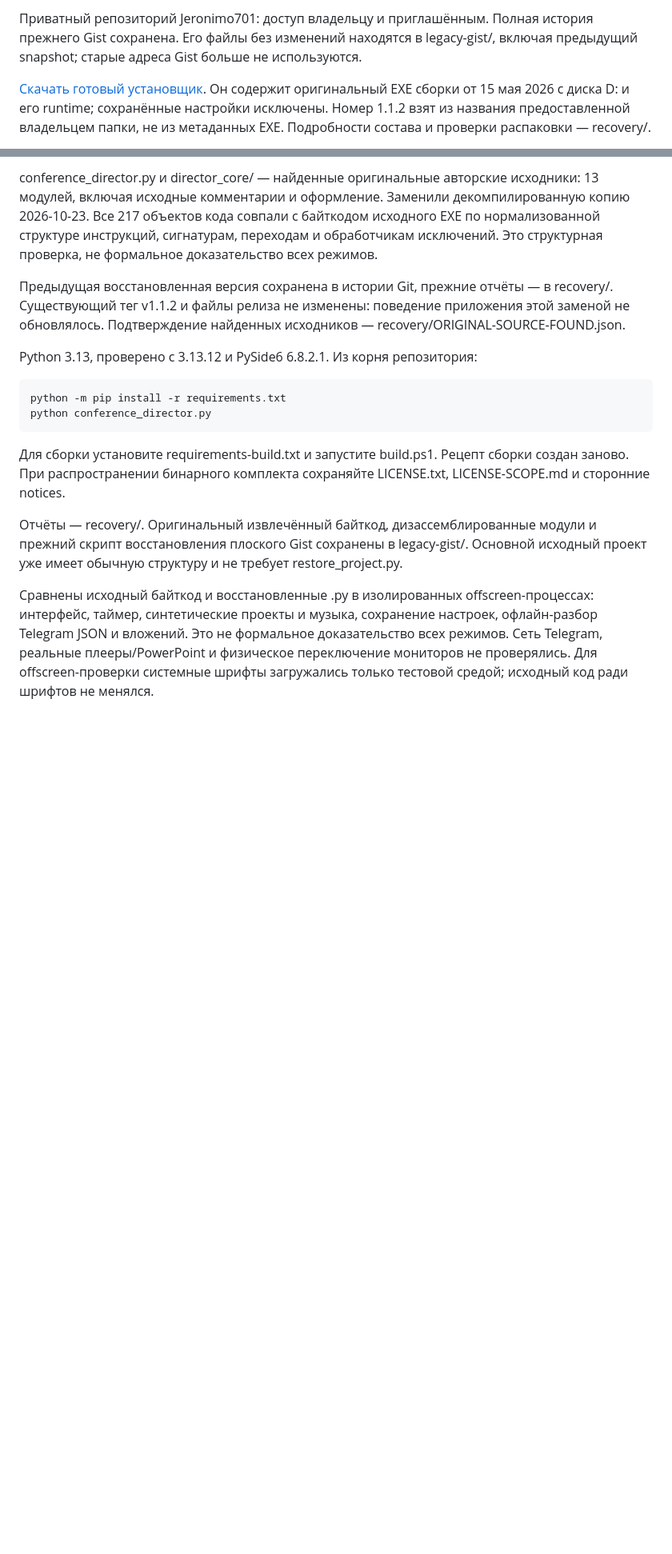
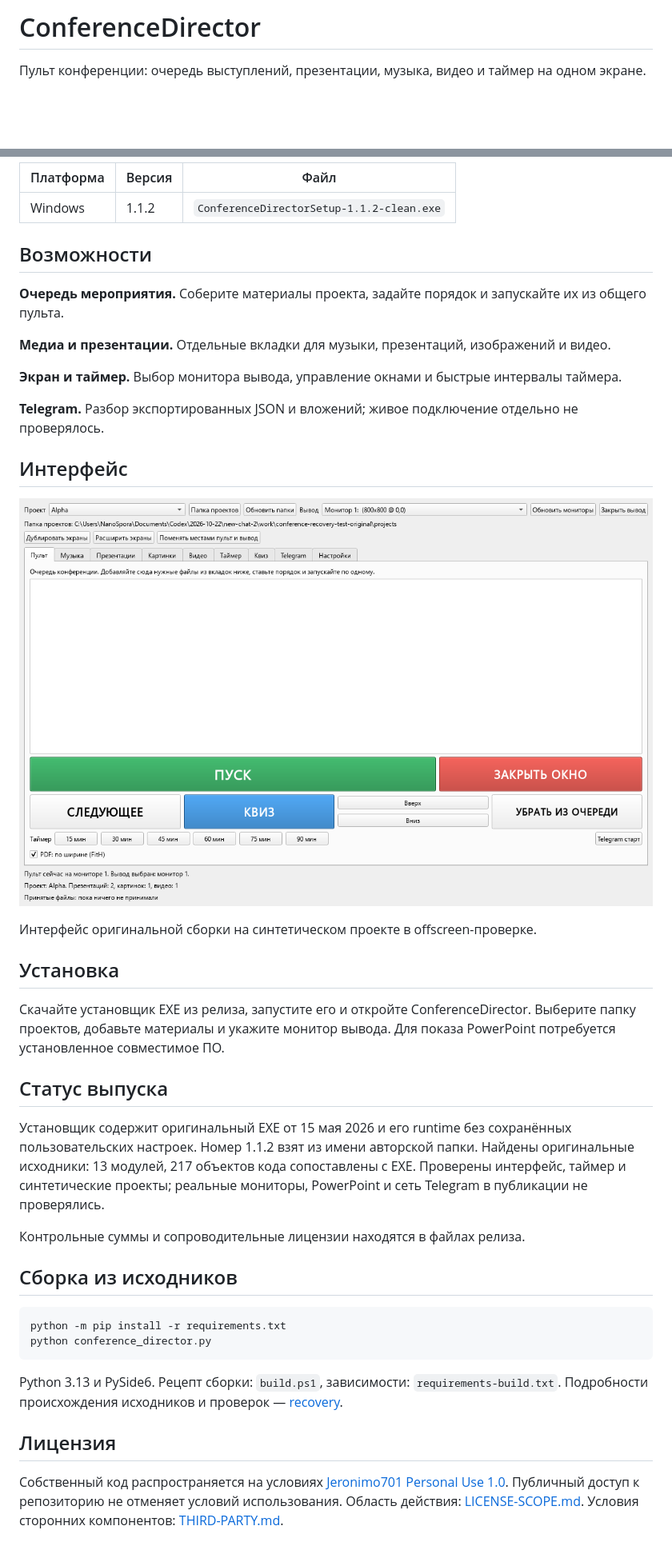
Before and after one commit to jeronimo701/ConferenceDirector, a Markdown page: README.md, 2 parts joined by grey strips. Shown at 80% size. GitHub-like rendering; pictures changed too: docs/interface.png (added); blank space fills up the shorter version.

Commit message:
docs: prepare public project page and release guide

````diff
--- a/README.md
+++ b/README.md
@@ -2,5 +2,5 @@
 
-Приватный репозиторий Jeronimo701: доступ владельцу и приглашённым. Полная история прежнего Gist сохранена. Его файлы без изменений находятся в legacy-gist/, включая предыдущий snapshot; старые адреса Gist больше не используются.
+# ConferenceDirector
 
-[Скачать готовый установщик](https://github.com/jeronimo701/ConferenceDirector/releases/tag/v1.1.2). Он содержит оригинальный EXE сборки от 15 мая 2026 с диска D: и его runtime; сохранённые настройки исключены. Номер 1.1.2 взят из названия предоставленной владельцем папки, не из метаданных EXE. Подробности состава и проверки распаковки — recovery/.
+Пульт конференции: очередь выступлений, презентации, музыка, видео и таймер на одном экране.
 
@@ -8,17 +8,43 @@
 
-conference_director.py и director_core/ — найденные оригинальные авторские исходники: 13 модулей, включая исходные комментарии и оформление. Заменили декомпилированную копию 2026-10-23. Все 217 объектов кода совпали с байткодом исходного EXE по нормализованной структуре инструкций, сигнатурам, переходам и обработчикам исключений. Это структурная проверка, не формальное доказательство всех режимов.
+| Платформа | Версия | Файл |
+| --- | --- | --- |
+| Windows | 1.1.2 | `ConferenceDirectorSetup-1.1.2-clean.exe` |
 
-Предыдущая восстановленная версия сохранена в истории Git, прежние отчёты — в recovery/. Существующий тег v1.1.2 и файлы релиза не изменены: поведение приложения этой заменой не обновлялось. Подтверждение найденных исходников — recovery/ORIGINAL-SOURCE-FOUND.json.
+## Возможности
 
-Python 3.13, проверено с 3.13.12 и PySide6 6.8.2.1. Из корня репозитория:
+**Очередь мероприятия.** Соберите материалы проекта, задайте порядок и запускайте их из общего пульта.
 
-```
+**Медиа и презентации.** Отдельные вкладки для музыки, презентаций, изображений и видео.
+
+**Экран и таймер.** Выбор монитора вывода, управление окнами и быстрые интервалы таймера.
+
+**Telegram.** Разбор экспортированных JSON и вложений; живое подключение отдельно не проверялось.
+
+## Интерфейс
+
+![Пульт ConferenceDirector](docs/interface.png)
+
+Интерфейс оригинальной сборки на синтетическом проекте в offscreen-проверке.
+
+## Установка
+
+Скачайте установщик EXE из релиза, запустите его и откройте ConferenceDirector. Выберите папку проектов, добавьте материалы и укажите монитор вывода. Для показа PowerPoint потребуется установленное совместимое ПО.
+
+## Статус выпуска
+
+Установщик содержит оригинальный EXE от 15 мая 2026 и его runtime без сохранённых пользовательских настроек. Номер 1.1.2 взят из имени авторской папки. Найдены оригинальные исходники: 13 модулей, 217 объектов кода сопоставлены с EXE. Проверены интерфейс, таймер и синтетические проекты; реальные мониторы, PowerPoint и сеть Telegram в публикации не проверялись.
+
+Контрольные суммы и сопроводительные лицензии находятся в файлах релиза.
+
+## Сборка из исходников
+
+```powershell
 python -m pip install -r requirements.txt
 python conference_director.py
 ```
 
-Для сборки установите requirements-build.txt и запустите build.ps1. Рецепт сборки создан заново. При распространении бинарного комплекта сохраняйте LICENSE.txt, LICENSE-SCOPE.md и сторонние notices.
+Python 3.13 и PySide6. Рецепт сборки: `build.ps1`, зависимости: `requirements-build.txt`. Подробности происхождения исходников и проверок — [recovery](recovery/).
 
-Отчёты — recovery/. Оригинальный извлечённый байткод, дизассемблированные модули и прежний скрипт восстановления плоского Gist сохранены в legacy-gist/. Основной исходный проект уже имеет обычную структуру и не требует restore_project.py.
+## Лицензия
 
-Сравнены исходный байткод и восстановленные .py в изолированных offscreen-процессах: интерфейс, таймер, синтетические проекты и музыка, сохранение настроек, офлайн-разбор Telegram JSON и вложений. Это не формальное доказательство всех режимов. Сеть Telegram, реальные плееры/PowerPoint и физическое переключение мониторов не проверялись. Для offscreen-проверки системные шрифты загружались только тестовой средой; исходный код ради шрифтов не менялся.
+Собственный код распространяется на условиях [Jeronimo701 Personal Use 1.0](LICENSE.txt). Публичный доступ к репозиторию не отменяет условий использования. Область действия: [LICENSE-SCOPE.md](LICENSE-SCOPE.md). Условия сторонних компонентов: [THIRD-PARTY.md](THIRD-PARTY.md).
````
Also changed, not shown: other parts of README.md (+2 -2 lines), 1 other file.
